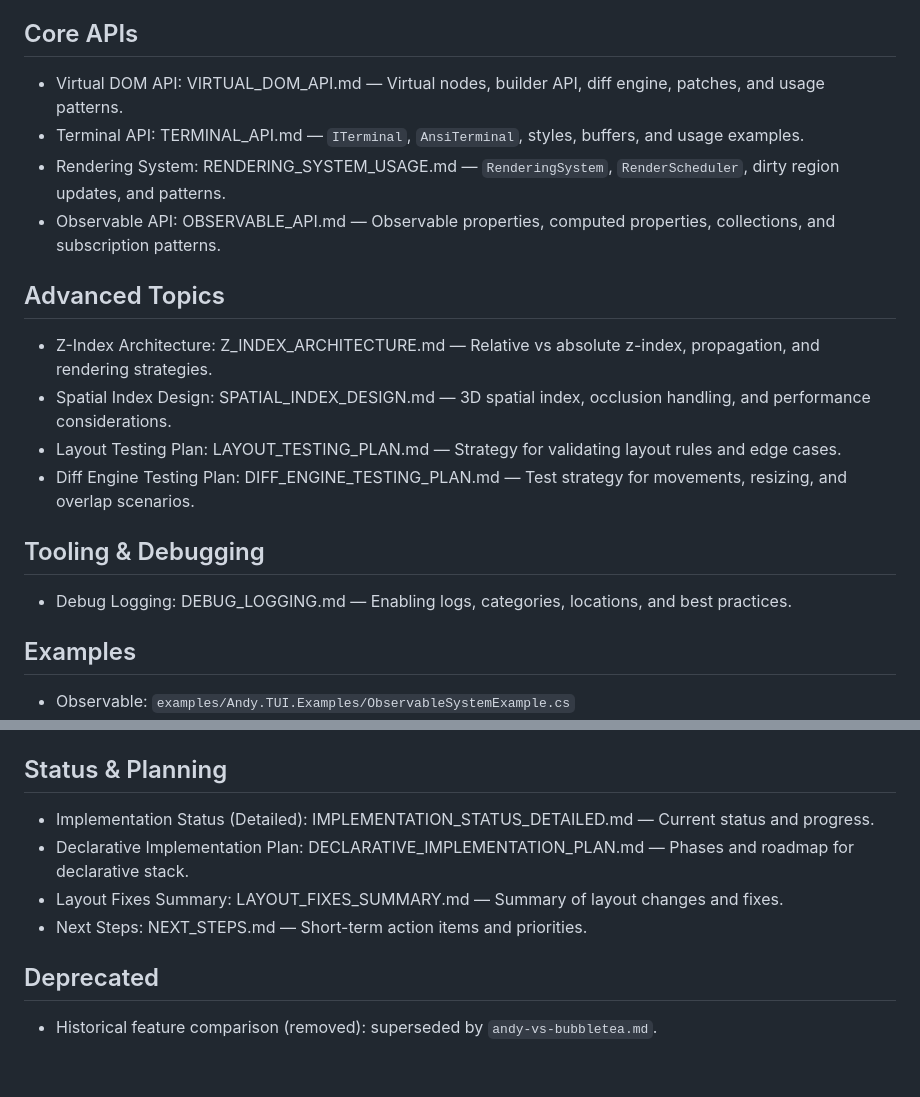
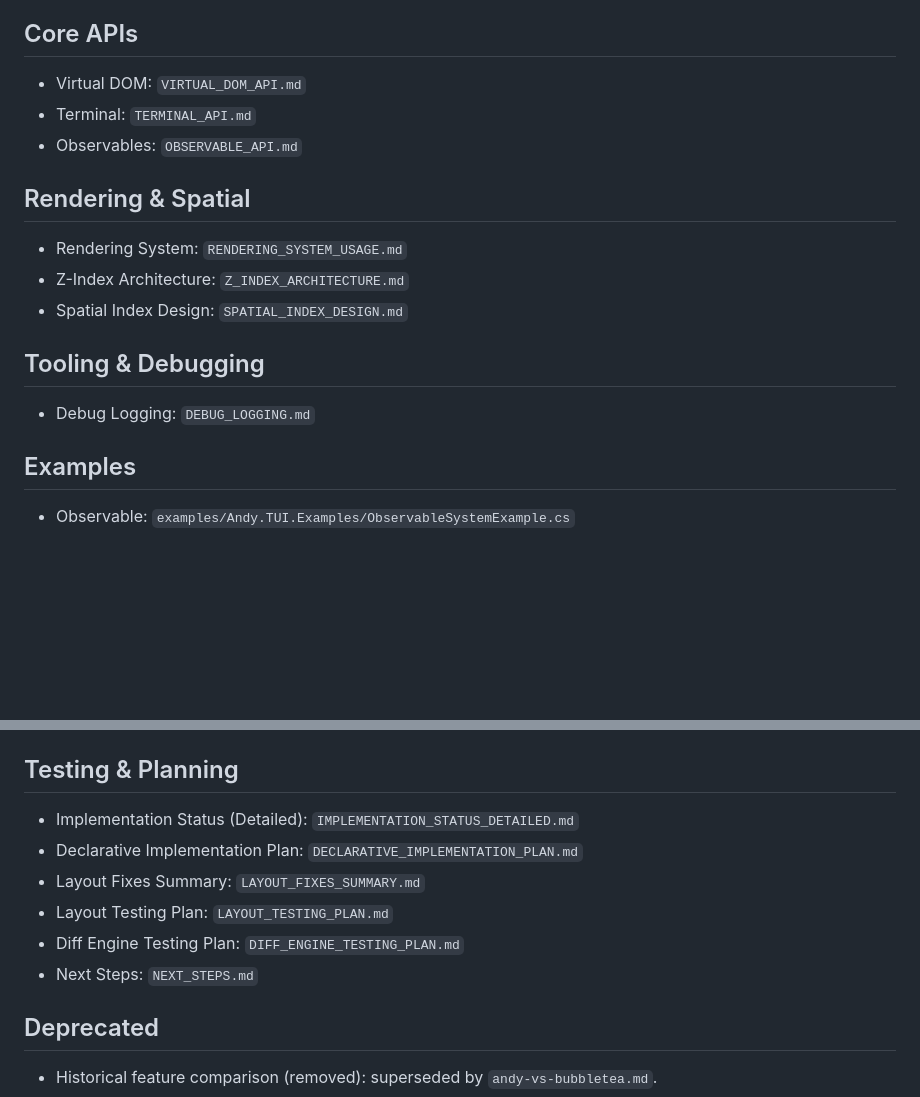
Before and after one commit to rivoli-ai/andy-tui, a Markdown page: docs/README.md, 2 parts joined by grey strips. Rendered like a GitHub page; blank space fills up the shorter version.

Commit message:
docs: simplify docs index and add Bubble Tea acknowledgment
- Regroup docs index into Core APIs, Rendering & Spatial, Testing & Planning
- Add README acknowledgments with link to Bubble Tea (MIT), and parity note

```diff
--- a/docs/README.md
+++ b/docs/README.md
@@ -19,19 +19,17 @@ Detailed documentation for each project in the framework:
 - [Andy.TUI](../src/Andy.TUI/Andy.TUI.md) — Main distribution package
 
 ## Core APIs
-- Virtual DOM API: VIRTUAL_DOM_API.md — Virtual nodes, builder API, diff engine, patches, and usage patterns.
-- Terminal API: TERMINAL_API.md — `ITerminal`, `AnsiTerminal`, styles, buffers, and usage examples.
-- Rendering System: RENDERING_SYSTEM_USAGE.md — `RenderingSystem`, `RenderScheduler`, dirty region updates, and patterns.
-- Observable API: OBSERVABLE_API.md — Observable properties, computed properties, collections, and subscription patterns.
+- Virtual DOM: `VIRTUAL_DOM_API.md`
+- Terminal: `TERMINAL_API.md`
+- Observables: `OBSERVABLE_API.md`
 
-## Advanced Topics
-- Z-Index Architecture: Z_INDEX_ARCHITECTURE.md — Relative vs absolute z-index, propagation, and rendering strategies.
-- Spatial Index Design: SPATIAL_INDEX_DESIGN.md — 3D spatial index, occlusion handling, and performance considerations.
-- Layout Testing Plan: LAYOUT_TESTING_PLAN.md — Strategy for validating layout rules and edge cases.
-- Diff Engine Testing Plan: DIFF_ENGINE_TESTING_PLAN.md — Test strategy for movements, resizing, and overlap scenarios.
+## Rendering & Spatial
+- Rendering System: `RENDERING_SYSTEM_USAGE.md`
+- Z-Index Architecture: `Z_INDEX_ARCHITECTURE.md`
+- Spatial Index Design: `SPATIAL_INDEX_DESIGN.md`
 
 ## Tooling & Debugging
-- Debug Logging: DEBUG_LOGGING.md — Enabling logs, categories, locations, and best practices.
+- Debug Logging: `DEBUG_LOGGING.md`
 
 ## Examples
 - Observable: `examples/Andy.TUI.Examples/ObservableSystemExample.cs`
@@ -44,11 +42,13 @@ Detailed documentation for each project in the framework:
 - Declarative widgets: `examples/Andy.TUI.Examples.Input/UIComponentsShowcase.cs`, `TableTest.cs`, `SelectInputTest.cs`
 - Z-Index and tabs: `examples/Andy.TUI.Examples.ZIndex/TabViewWorkingExample.cs`, `MinimalZIndexExample.cs`
 
-## Status & Planning
-- Implementation Status (Detailed): IMPLEMENTATION_STATUS_DETAILED.md — Current status and progress.
-- Declarative Implementation Plan: DECLARATIVE_IMPLEMENTATION_PLAN.md — Phases and roadmap for declarative stack.
-- Layout Fixes Summary: LAYOUT_FIXES_SUMMARY.md — Summary of layout changes and fixes.
-- Next Steps: NEXT_STEPS.md — Short-term action items and priorities.
+## Testing & Planning
+- Implementation Status (Detailed): `IMPLEMENTATION_STATUS_DETAILED.md`
+- Declarative Implementation Plan: `DECLARATIVE_IMPLEMENTATION_PLAN.md`
+- Layout Fixes Summary: `LAYOUT_FIXES_SUMMARY.md`
+- Layout Testing Plan: `LAYOUT_TESTING_PLAN.md`
+- Diff Engine Testing Plan: `DIFF_ENGINE_TESTING_PLAN.md`
+- Next Steps: `NEXT_STEPS.md`
 
 ## Deprecated
 - Historical feature comparison (removed): superseded by `andy-vs-bubbletea.md`.
```
Also changed, not shown: README.md (+4 -0 lines).
